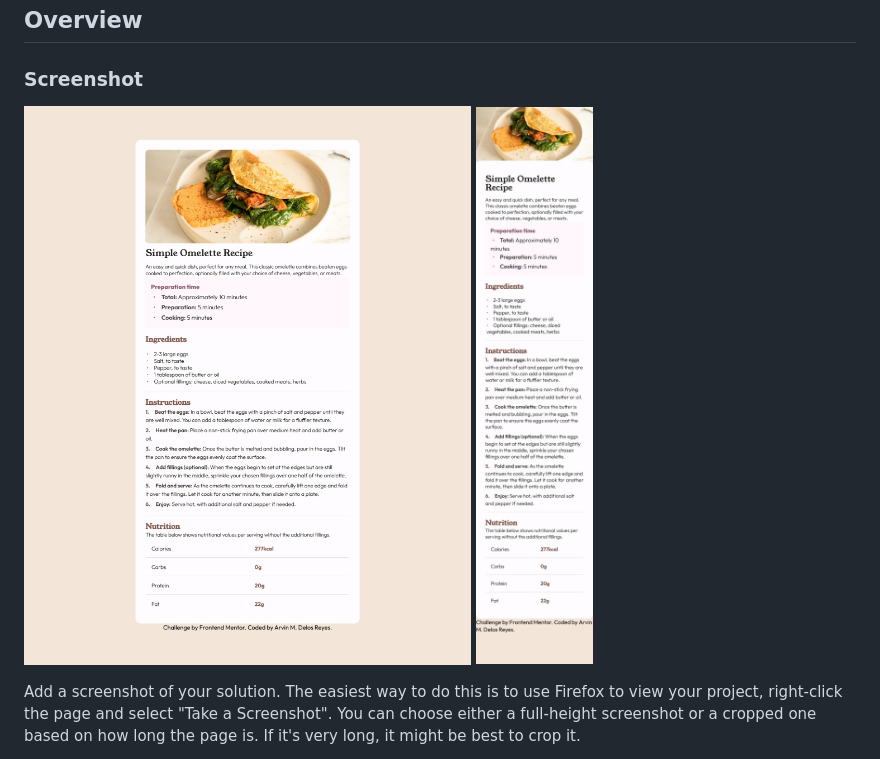
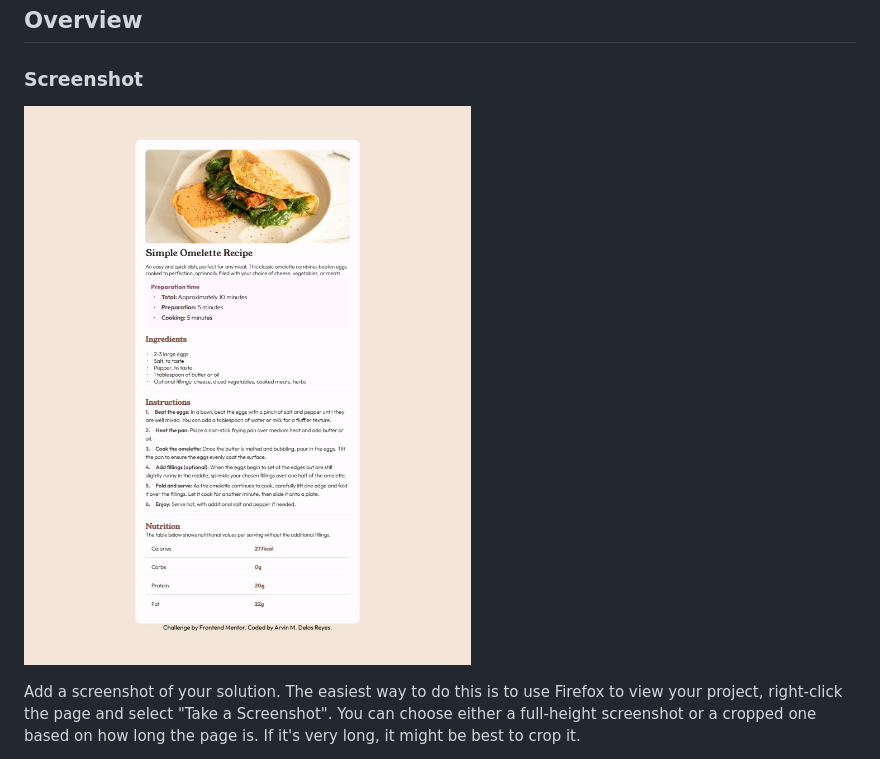
Before and after one commit to arvndlr/recipe-page, a Markdown page: README.md, the part around the change. GitHub-like rendering.

```diff
--- a/README.md
+++ b/README.md
@@ -21,7 +21,6 @@ This is a solution to the [Recipe page challenge on Frontend Mentor](https://www
 ### Screenshot
 
 ![](./assets/images/preview-desktop.jpeg)
-![](./assets/images/preview-mobile.jpeg)
 
 Add a screenshot of your solution. The easiest way to do this is to use Firefox to view your project, right-click the page and select "Take a Screenshot". You can choose either a full-height screenshot or a cropped one based on how long the page is. If it's very long, it might be best to crop it.
 
```
